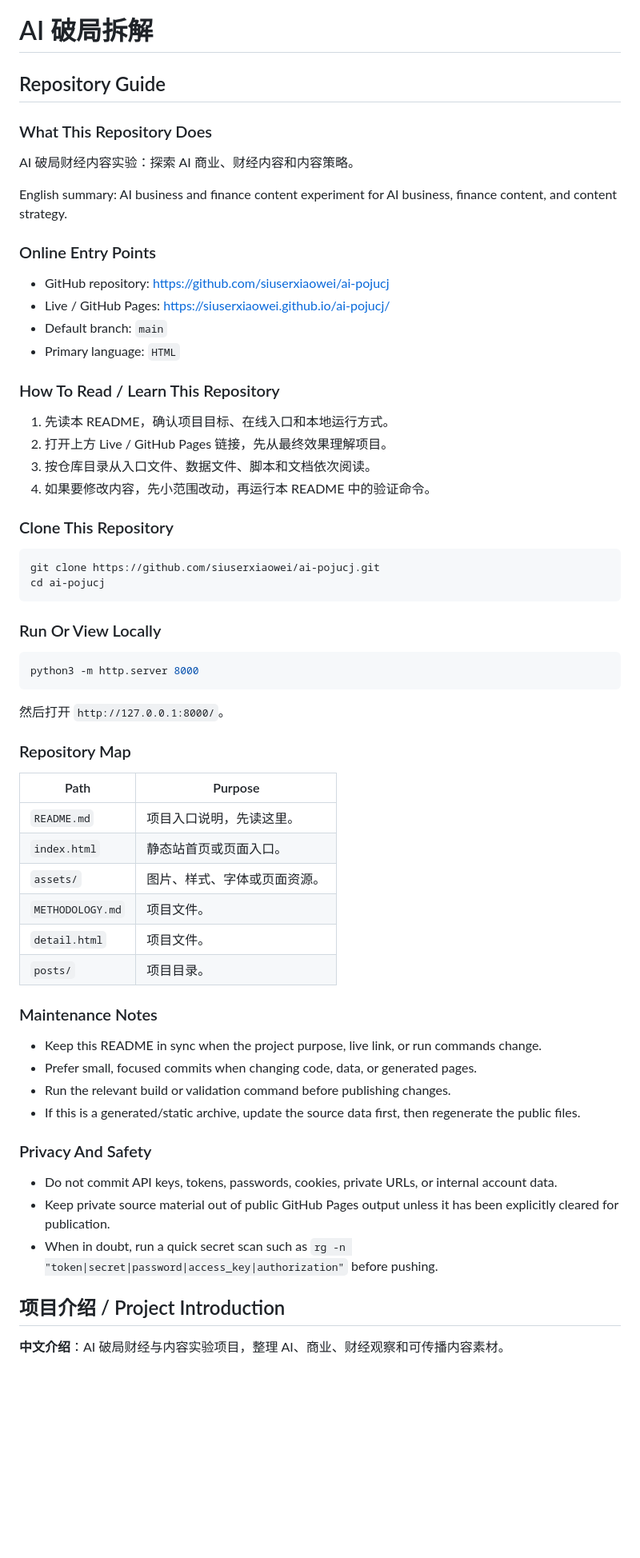
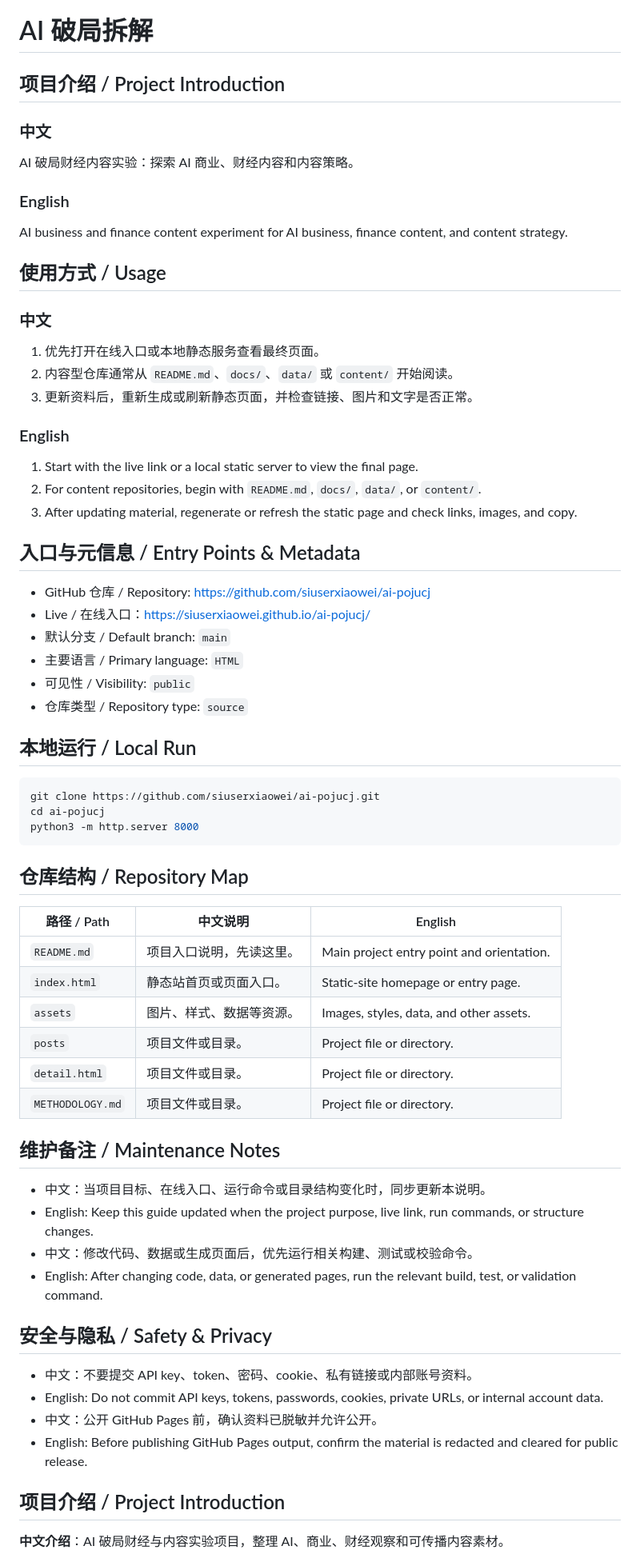
Before and after one commit to siuserxiaowei/ai-pojucj, a Markdown page: README.md, the part around the change. Shown at 80% size. Rendered like a GitHub page; blank space fills up the shorter version.

Commit message:
docs: add bilingual project guide

````diff
--- a/README.md
+++ b/README.md
@@ -1,67 +1,70 @@
 # AI 破局拆解
 
 <!-- SIUSER-REPO-GUIDE:START -->
-## Repository Guide
+## 项目介绍 / Project Introduction
 
-### What This Repository Does
-
+### 中文
 AI 破局财经内容实验：探索 AI 商业、财经内容和内容策略。
 
-English summary: AI business and finance content experiment for AI business, finance content, and content strategy.
+### English
+AI business and finance content experiment for AI business, finance content, and content strategy.
 
-### Online Entry Points
+## 使用方式 / Usage
 
-- GitHub repository: https://github.com/siuserxiaowei/ai-pojucj
-- Live / GitHub Pages: https://siuserxiaowei.github.io/ai-pojucj/
-- Default branch: `main`
-- Primary language: `HTML`
+### 中文
+1. 优先打开在线入口或本地静态服务查看最终页面。
+2. 内容型仓库通常从 `README.md`、`docs/`、`data/` 或 `content/` 开始阅读。
+3. 更新资料后，重新生成或刷新静态页面，并检查链接、图片和文字是否正常。
 
-### How To Read / Learn This Repository
+### English
+1. Start with the live link or a local static server to view the final page.
+2. For content repositories, begin with `README.md`, `docs/`, `data/`, or `content/`.
+3. After updating material, regenerate or refresh the static page and check links, images, and copy.
 
-1. 先读本 README，确认项目目标、在线入口和本地运行方式。
-2. 打开上方 Live / GitHub Pages 链接，先从最终效果理解项目。
-3. 按仓库目录从入口文件、数据文件、脚本和文档依次阅读。
-4. 如果要修改内容，先小范围改动，再运行本 README 中的验证命令。
+## 入口与元信息 / Entry Points & Metadata
 
-### Clone This Repository
+- GitHub 仓库 / Repository: https://github.com/siuserxiaowei/ai-pojucj
+- Live / 在线入口：https://siuserxiaowei.github.io/ai-pojucj/
+- 默认分支 / Default branch: `main`
+- 主要语言 / Primary language: `HTML`
+- 可见性 / Visibility: `public`
+- 仓库类型 / Repository type: `source`
+
+## 本地运行 / Local Run
 
 ```bash
 git clone https://github.com/siuserxiaowei/ai-pojucj.git
 cd ai-pojucj
-```
-
-### Run Or View Locally
-
-```bash
 python3 -m http.server 8000
 ```
 
-然后打开 `http://127.0.0.1:8000/`。
+## 仓库结构 / Repository Map
 
-### Repository Map
+| 路径 / Path | 中文说明 | English |
+| --- | --- | --- |
+| `README.md` | 项目入口说明，先读这里。 | Main project entry point and orientation. |
+| `index.html` | 静态站首页或页面入口。 | Static-site homepage or entry page. |
+| `assets` | 图片、样式、数据等资源。 | Images, styles, data, and other assets. |
+| `posts` | 项目文件或目录。 | Project file or directory. |
+| `detail.html` | 项目文件或目录。 | Project file or directory. |
+| `METHODOLOGY.md` | 项目文件或目录。 | Project file or directory. |
 
-| Path | Purpose |
-| --- | --- |
-| `README.md` | 项目入口说明，先读这里。 |
-| `index.html` | 静态站首页或页面入口。 |
-| `assets/` | 图片、样式、字体或页面资源。 |
-| `METHODOLOGY.md` | 项目文件。 |
-| `detail.html` | 项目文件。 |
-| `posts/` | 项目目录。 |
+## 维护备注 / Maintenance Notes
 
-### Maintenance Notes
+- 中文：当项目目标、在线入口、运行命令或目录结构变化时，同步更新本说明。
+- English: Keep this guide updated when the project purpose, live link, run commands, or structure changes.
+- 中文：修改代码、数据或生成页面后，优先运行相关构建、测试或校验命令。
+- English: After changing code, data, or generated pages, run the relevant build, test, or validation command.
 
-- Keep this README in sync when the project purpose, live link, or run commands change.
-- Prefer small, focused commits when changing code, data, or generated pages.
-- Run the relevant build or validation command before publishing changes.
-- If this is a generated/static archive, update the source data first, then regenerate the public files.
+## 安全与隐私 / Safety & Privacy
 
-### Privacy And Safety
+- 中文：不要提交 API key、token、密码、cookie、私有链接或内部账号资料。
+- English: Do not commit API keys, tokens, passwords, cookies, private URLs, or internal account data.
+- 中文：公开 GitHub Pages 前，确认资料已脱敏并允许公开。
+- English: Before publishing GitHub Pages output, confirm the material is redacted and cleared for public release.
+<!-- SIUSER-REPO-GUIDE:END -->
 
-- Do not commit API keys, tokens, passwords, cookies, private URLs, or internal account data.
-- Keep private source material out of public GitHub Pages output unless it has been explicitly cleared for publication.
-- When in doubt, run a quick secret scan such as `rg -n "token|secret|password|access_key|authorization"` before pushing.
-<!-- SIUSER-REPO-GUIDE:END -->
+
 
 <!-- SIUSER-SEO-INTRO:START -->
 
````
